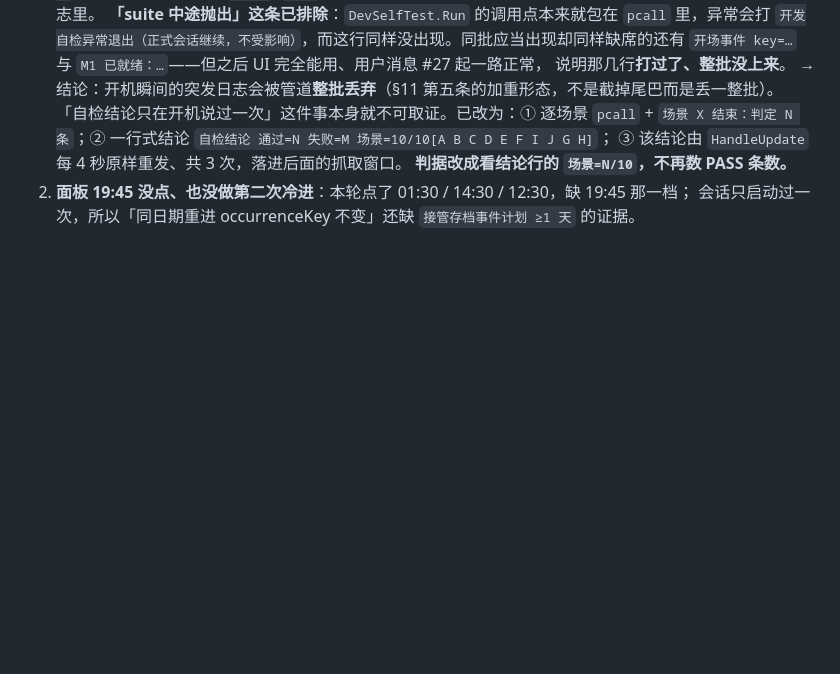
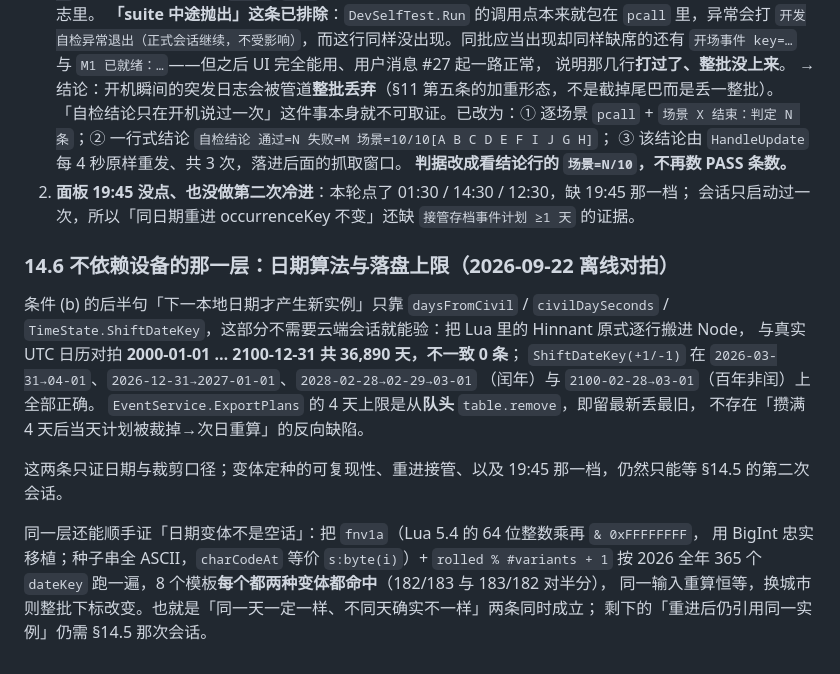
Before and after one commit to Shellingfordh/LiangLiao, a Markdown page: docs/maker-lua-api-verification.md, the part around the change. GitHub-like rendering; blank space fills up the shorter version.

Commit message:
docs: 离线对拍日期算法与变体定种，补进 §14.6
daysFromCivil 原式对拍 2000–2100 共 36,890 天零不一致；ShiftDateKey 在月末/年末/闰年/
百年非闰全对；ExportPlans 从队头删 = 留最新 4 天。
fnv1a+变体下标按 2026 全年跑：8 个模板每个都两种变体命中（182/183），重算恒等、换城市换批次
——「日期变体」不是空话。365 天扫描不进设备自检：PlanFor 会为每个日期生成计划并触发落盘，
纯数学属性放离线侧验。

```diff
--- a/docs/maker-lua-api-verification.md
+++ b/docs/maker-lua-api-verification.md
@@ -718,3 +718,21 @@ WebGL 与原生 Android 上都不成立**，本项目代码里的 `nvgRotate(mat
    **判据改成看结论行的 `场景=N/10`，不再数 PASS 条数。**
 2. **面板 19:45 没点、也没做第二次冷进**：本轮点了 01:30 / 14:30 / 12:30，缺 19:45 那一档；
    会话只启动过一次，所以「同日期重进 occurrenceKey 不变」还缺 `接管存档事件计划 ≥1 天` 的证据。
+
+### 14.6 不依赖设备的那一层：日期算法与落盘上限（2026-09-22 离线对拍）
+
+条件 (b) 的后半句「下一本地日期才产生新实例」只靠 `daysFromCivil` / `civilDaySeconds` /
+`TimeState.ShiftDateKey`，这部分不需要云端会话就能验：把 Lua 里的 Hinnant 原式逐行搬进 Node，
+与真实 UTC 日历对拍 **2000-01-01 … 2100-12-31 共 36,890 天，不一致 0 条**；
+`ShiftDateKey(+1/-1)` 在 `2026-03-31→04-01`、`2026-12-31→2027-01-01`、`2028-02-28→02-29→03-01`
+（闰年）与 `2100-02-28→03-01`（百年非闰）上全部正确。
+`EventService.ExportPlans` 的 4 天上限是从**队头** `table.remove`，即留最新丢最旧，
+不存在「攒满 4 天后当天计划被裁掉→次日重算」的反向缺陷。
+
+这两条只证日期与裁剪口径；变体定种的可复现性、重进接管、以及 19:45 那一档，仍然只能等 §14.5 的第二次会话。
+
+同一层还能顺手证「日期变体不是空话」：把 `fnv1a`（Lua 5.4 的 64 位整数乘再 `& 0xFFFFFFFF`，
+用 BigInt 忠实移植；种子串全 ASCII，`charCodeAt` 等价 `s:byte(i)`）+ `rolled % #variants + 1`
+按 2026 全年 365 个 `dateKey` 跑一遍，8 个模板**每个都两种变体都命中**（182/183 与 183/182 对半分），
+同一输入重算恒等，换城市则整批下标改变。也就是「同一天一定一样、不同天确实不一样」两条同时成立；
+剩下的「重进后仍引用同一实例」仍需 §14.5 那次会话。
```
